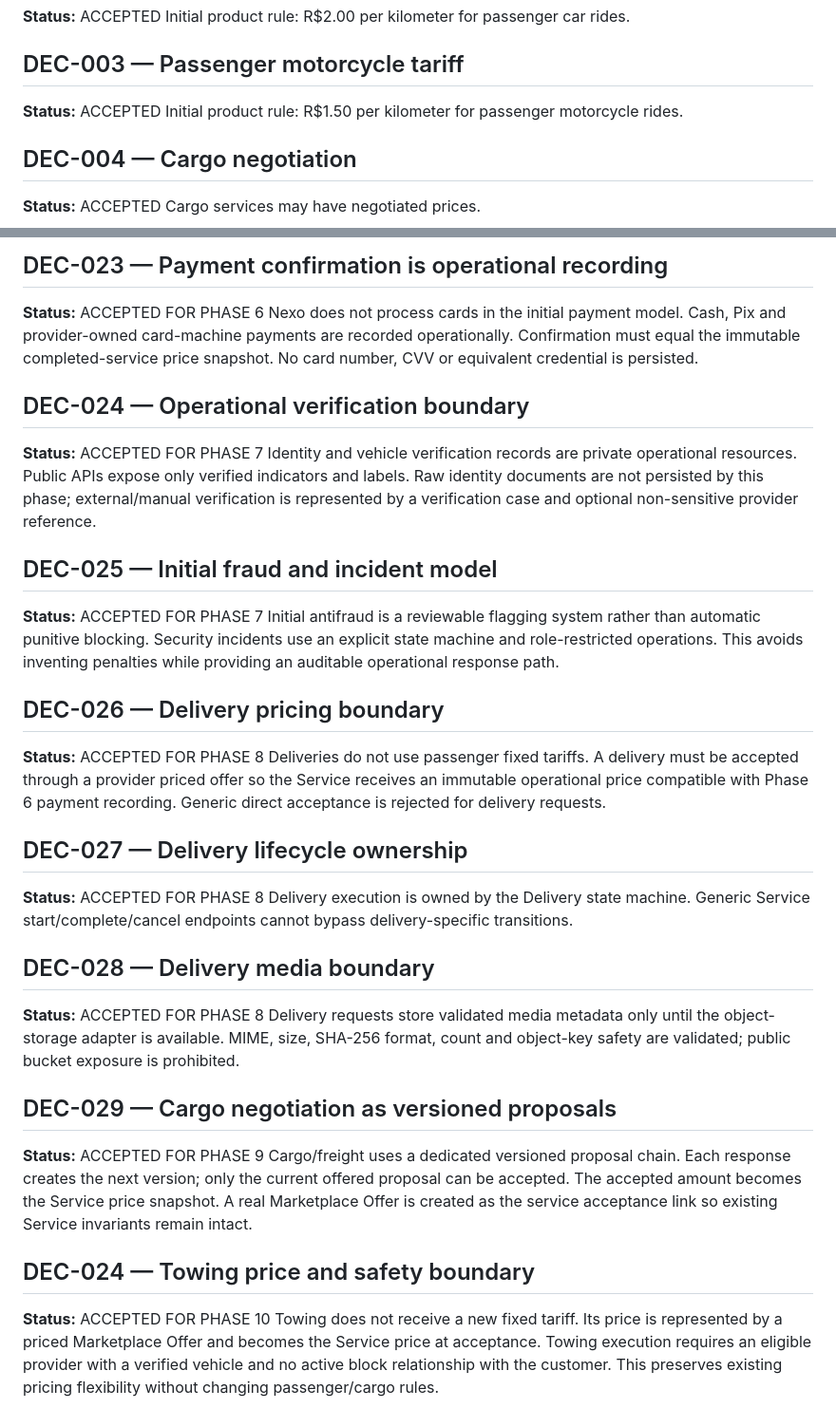
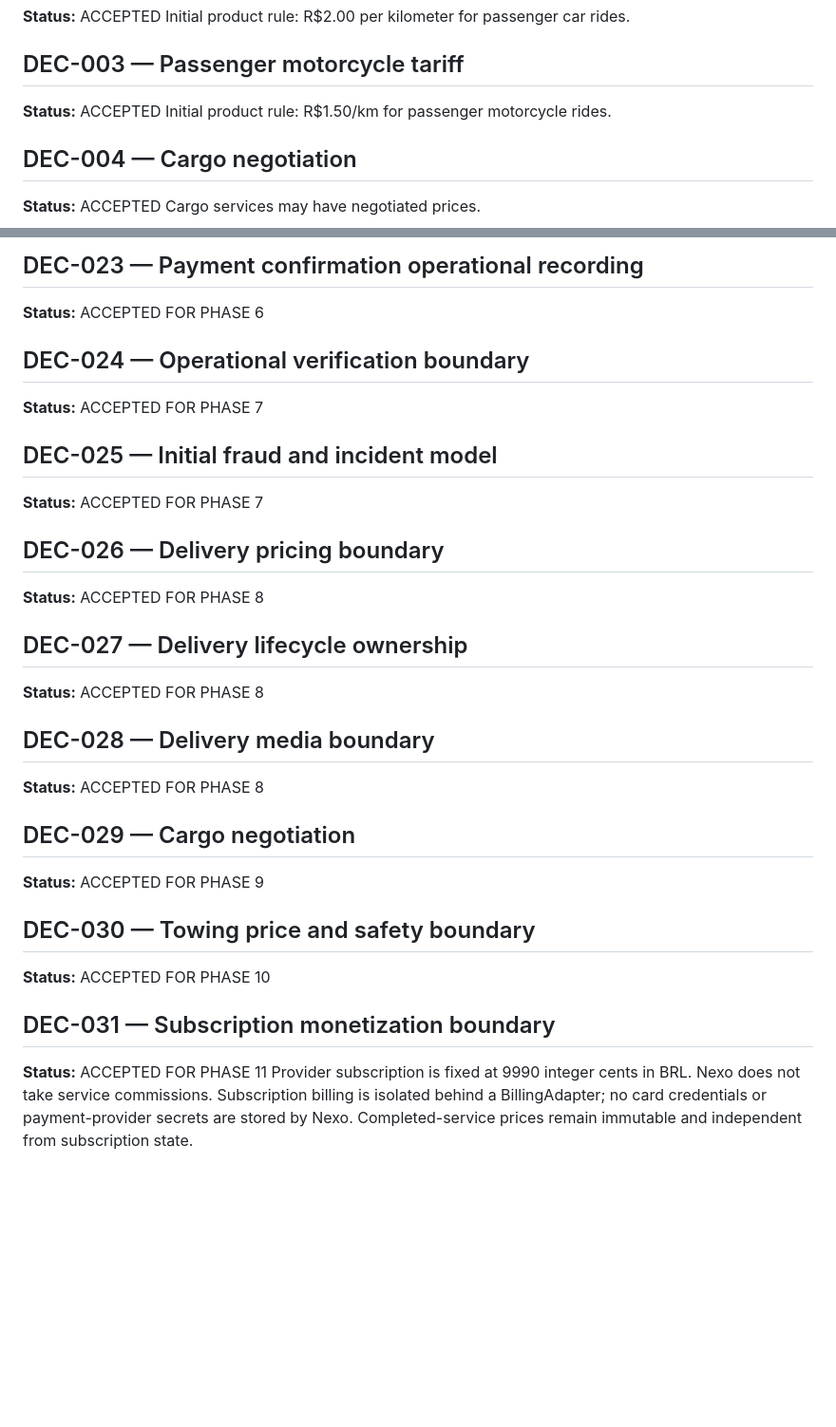
Before and after one commit to heldergaraujo2/Nexo, a Markdown page: project/DECISIONS.md, 2 parts joined by grey strips. Shown at 95% size. Rendered like a GitHub page; blank space fills up the shorter version.

```diff
--- a/project/DECISIONS.md
+++ b/project/DECISIONS.md
@@ -10,7 +10,7 @@ Initial product rule: R$2.00 per kilometer for passenger car rides.
 
 ## DEC-003 — Passenger motorcycle tariff
 **Status:** ACCEPTED
-Initial product rule: R$1.50 per kilometer for passenger motorcycle rides.
+Initial product rule: R$1.50/km for passenger motorcycle rides.
 
 ## DEC-004 — Cargo negotiation
 **Status:** ACCEPTED
@@ -93,37 +82,28 @@ Nexo records cash, Pix and card-machine confirmation without processing cards or
 
-
-## DEC-023 — Payment confirmation is operational recording
+## DEC-023 — Payment confirmation operational recording
 **Status:** ACCEPTED FOR PHASE 6
-Nexo does not process cards in the initial payment model. Cash, Pix and provider-owned card-machine payments are recorded operationally. Confirmation must equal the immutable completed-service price snapshot. No card number, CVV or equivalent credential is persisted.
-
 
 ## DEC-024 — Operational verification boundary
 **Status:** ACCEPTED FOR PHASE 7
-Identity and vehicle verification records are private operational resources. Public APIs expose only verified indicators and labels. Raw identity documents are not persisted by this phase; external/manual verification is represented by a verification case and optional non-sensitive provider reference.
 
 ## DEC-025 — Initial fraud and incident model
 **Status:** ACCEPTED FOR PHASE 7
-Initial antifraud is a reviewable flagging system rather than automatic punitive blocking. Security incidents use an explicit state machine and role-restricted operations. This avoids inventing penalties while providing an auditable operational response path.
-
 
 ## DEC-026 — Delivery pricing boundary
 **Status:** ACCEPTED FOR PHASE 8
-Deliveries do not use passenger fixed tariffs. A delivery must be accepted through a provider priced offer so the Service receives an immutable operational price compatible with Phase 6 payment recording. Generic direct acceptance is rejected for delivery requests.
 
 ## DEC-027 — Delivery lifecycle ownership
 **Status:** ACCEPTED FOR PHASE 8
-Delivery execution is owned by the Delivery state machine. Generic Service start/complete/cancel endpoints cannot bypass delivery-specific transitions.
 
 ## DEC-028 — Delivery media boundary
 **Status:** ACCEPTED FOR PHASE 8
-Delivery requests store validated media metadata only until the object-storage adapter is available. MIME, size, SHA-256 format, count and object-key safety are validated; public bucket exposure is prohibited.
 
+## DEC-029 — Cargo negotiation
+**Status:** ACCEPTED FOR PHASE 9
 
-## DEC-029 — Cargo negotiation as versioned proposals
-**Status:** ACCEPTED FOR PHASE 9
-Cargo/freight uses a dedicated versioned proposal chain. Each response creates the next version; only the current offered proposal can be accepted. The accepted amount becomes the Service price snapshot. A real Marketplace Offer is created as the service acceptance link so existing Service invariants remain intact.
+## DEC-030 — Towing price and safety boundary
+**Status:** ACCEPTED FOR PHASE 10
 
-
-## DEC-024 — Towing price and safety boundary
-**Status:** ACCEPTED FOR PHASE 10
-Towing does not receive a new fixed tariff. Its price is represented by a priced Marketplace Offer and becomes the Service price at acceptance. Towing execution requires an eligible provider with a verified vehicle and no active block relationship with the customer. This preserves existing pricing flexibility without changing passenger/cargo rules.
+## DEC-031 — Subscription monetization boundary
+**Status:** ACCEPTED FOR PHASE 11
+Provider subscription is fixed at 9990 integer cents in BRL. Nexo does not take service commissions. Subscription billing is isolated behind a BillingAdapter; no card credentials or payment-provider secrets are stored by Nexo. Completed-service prices remain immutable and independent from subscription state.
```
Also changed, not shown: other parts of project/DECISIONS.md (+7 -18 lines).
